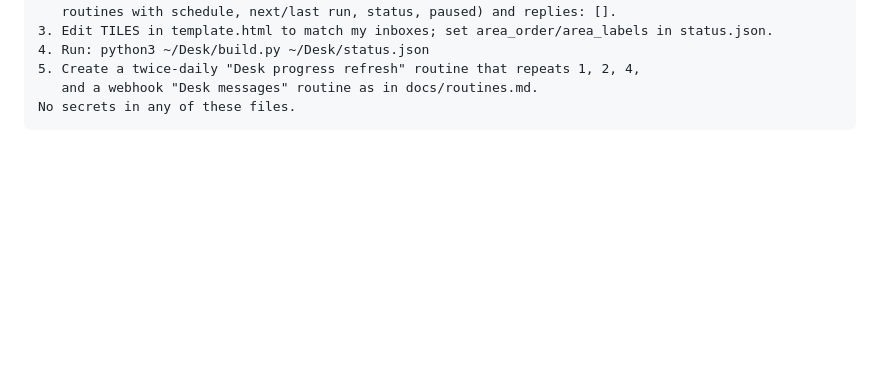
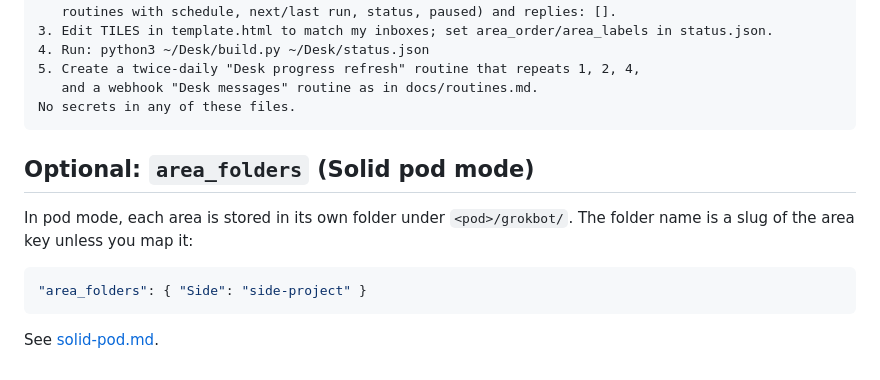
Before and after one commit to TeebooTed/desk, a Markdown page: docs/data-format.md, the part around the change. Rendered like a GitHub page; blank space fills up the shorter version.

````diff
--- a/docs/data-format.md
+++ b/docs/data-format.md
@@ -160,3 +160,13 @@ docs/data-format.md, then in ~/Desk:
    and a webhook "Desk messages" routine as in docs/routines.md.
 No secrets in any of these files.
 ```
+
+## Optional: `area_folders` (Solid pod mode)
+
+In pod mode, each area is stored in its own folder under `<pod>/grokbot/`. The folder name is a slug of the area key unless you map it:
+
+```json
+"area_folders": { "Side": "side-project" }
+```
+
+See [solid-pod.md](solid-pod.md).
````
Also changed, not shown: README.md (+14 -0 lines), docs/solid-pod.md (added, +188 -0 lines), docs/img/solid-pod-connect.png (added), docs/img/solid-pod-mode.png (added), 10 other files.
